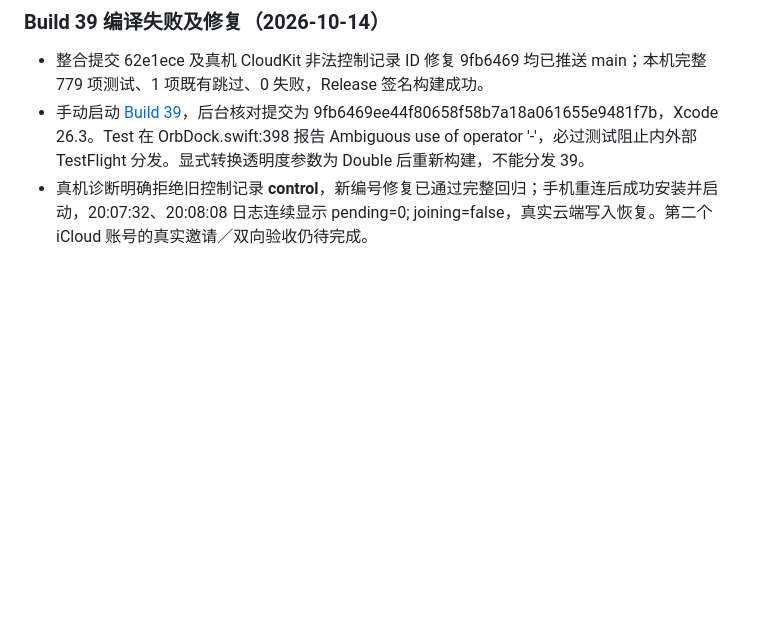
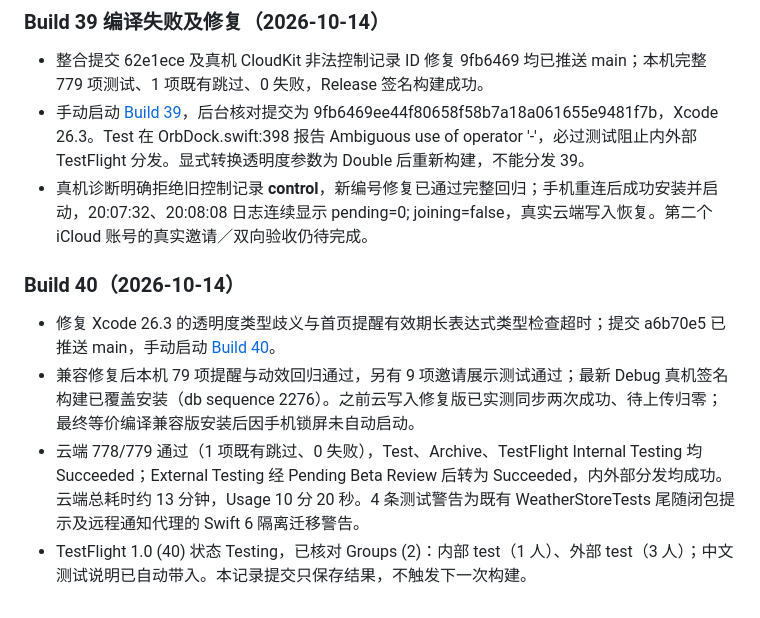
Before and after one commit to onevalar/butler, a Markdown page: docs/XCODE_CLOUD.md, the part around the change. GitHub-like rendering; blank space fills up the shorter version.

Commit message:
Record successful Build 40 TestFlight distribution and device verification

```diff
--- a/docs/XCODE_CLOUD.md
+++ b/docs/XCODE_CLOUD.md
@@ -124,3 +124,10 @@ GitHub 仓库授权已完成，以上工作流已在 App Store Connect 保存并
 - 整合提交 62e1ece 及真机 CloudKit 非法控制记录 ID 修复 9fb6469 均已推送 main；本机完整 779 项测试、1 项既有跳过、0 失败，Release 签名构建成功。
 - 手动启动 [Build 39](https://appstoreconnect.apple.com/teams/52049831-307a-44f3-95af-623b83d68dc0/xcode-cloud/products/ECE4419A-60C4-420A-A42F-FEB1AC95BFB8/builds/0cc21281-4b0e-414e-854e-b95855eca882/summary)，后台核对提交为 9fb6469ee44f80658f58b7a18a061655e9481f7b，Xcode 26.3。Test 在 OrbDock.swift:398 报告 Ambiguous use of operator '-'，必过测试阻止内外部 TestFlight 分发。显式转换透明度参数为 Double 后重新构建，不能分发 39。
 - 真机诊断明确拒绝旧控制记录 __control__，新编号修复已通过完整回归；手机重连后成功安装并启动，20:07:32、20:08:08 日志连续显示 pending=0; joining=false，真实云端写入恢复。第二个 iCloud 账号的真实邀请／双向验收仍待完成。
+
+### Build 40（2026-10-14）
+
+- 修复 Xcode 26.3 的透明度类型歧义与首页提醒有效期长表达式类型检查超时；提交 a6b70e5 已推送 main，手动启动 [Build 40](https://appstoreconnect.apple.com/teams/52049831-307a-44f3-95af-623b83d68dc0/xcode-cloud/products/ECE4419A-60C4-420A-A42F-FEB1AC95BFB8/builds/050b9c15-ac34-43b1-a891-ff7284ced1b6/summary)。
+- 兼容修复后本机 79 项提醒与动效回归通过，另有 9 项邀请展示测试通过；最新 Debug 真机签名构建已覆盖安装（db sequence 2276）。之前云写入修复版已实测同步两次成功、待上传归零；最终等价编译兼容版安装后因手机锁屏未自动启动。
+- 云端 778/779 通过（1 项既有跳过、0 失败），Test、Archive、TestFlight Internal Testing 均 Succeeded；External Testing 经 Pending Beta Review 后转为 Succeeded，内外部分发均成功。云端总耗时约 13 分钟，Usage 10 分 20 秒。4 条测试警告为既有 WeatherStoreTests 尾随闭包提示及远程通知代理的 Swift 6 隔离迁移警告。
+- TestFlight 1.0 (40) 状态 Testing，已核对 Groups (2)：内部 test（1 人）、外部 test（3 人）；中文测试说明已自动带入。本记录提交只保存结果，不触发下一次构建。
```
